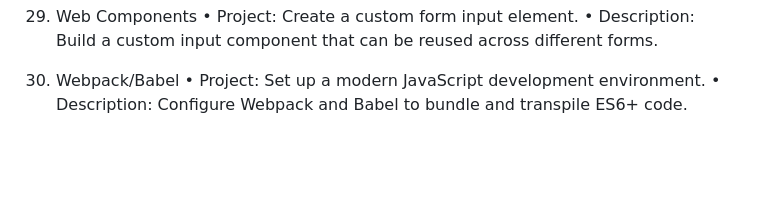
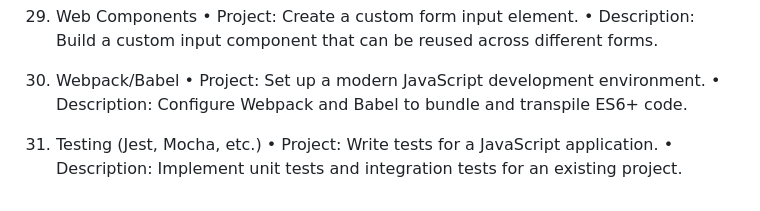
Before and after one commit to billahdotdev/Concept-wise-javaScript-Projects, a Markdown page: README.md, the part around the change. Drawn GitHub-style; blank space fills up the shorter version.

```diff
--- a/README.md
+++ b/README.md
@@ -124,3 +124,7 @@
 30. Webpack/Babel
     • Project: Set up a modern JavaScript development environment.
     • Description: Configure Webpack and Babel to bundle and transpile ES6+ code.
+
+31. Testing (Jest, Mocha, etc.)
+    • Project: Write tests for a JavaScript application.
+    • Description: Implement unit tests and integration tests for an existing project.
```
